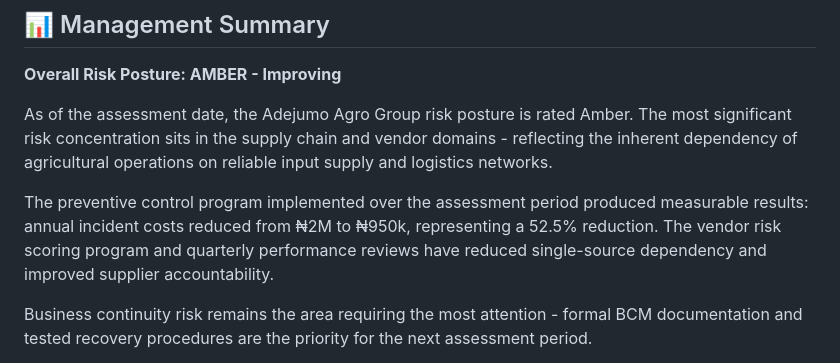
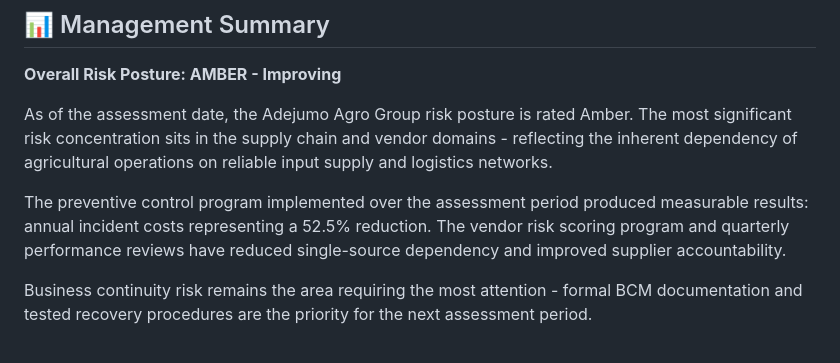
Before and after one commit to TJON-Star/Adejumo-SupplyChain-Risk-Dashboard, a Markdown page: README.md, the part around the change. Rendered like a GitHub page.

```diff
--- a/README.md
+++ b/README.md
@@ -180,7 +180,7 @@ The following KRIs are tracked monthly to provide early warning of risk deterior
 
 As of the assessment date, the Adejumo Agro Group risk posture is rated Amber. The most significant risk concentration sits in the supply chain and vendor domains - reflecting the inherent dependency of agricultural operations on reliable input supply and logistics networks.
 
-The preventive control program implemented over the assessment period produced measurable results: annual incident costs reduced from ₦2M to ₦950k, representing a 52.5% reduction. The vendor risk scoring program and quarterly performance reviews have reduced single-source dependency and improved supplier accountability.
+The preventive control program implemented over the assessment period produced measurable results: annual incident costs representing a 52.5% reduction. The vendor risk scoring program and quarterly performance reviews have reduced single-source dependency and improved supplier accountability.
 
 Business continuity risk remains the area requiring the most attention - formal BCM documentation and tested recovery procedures are the priority for the next assessment period.
 
```
